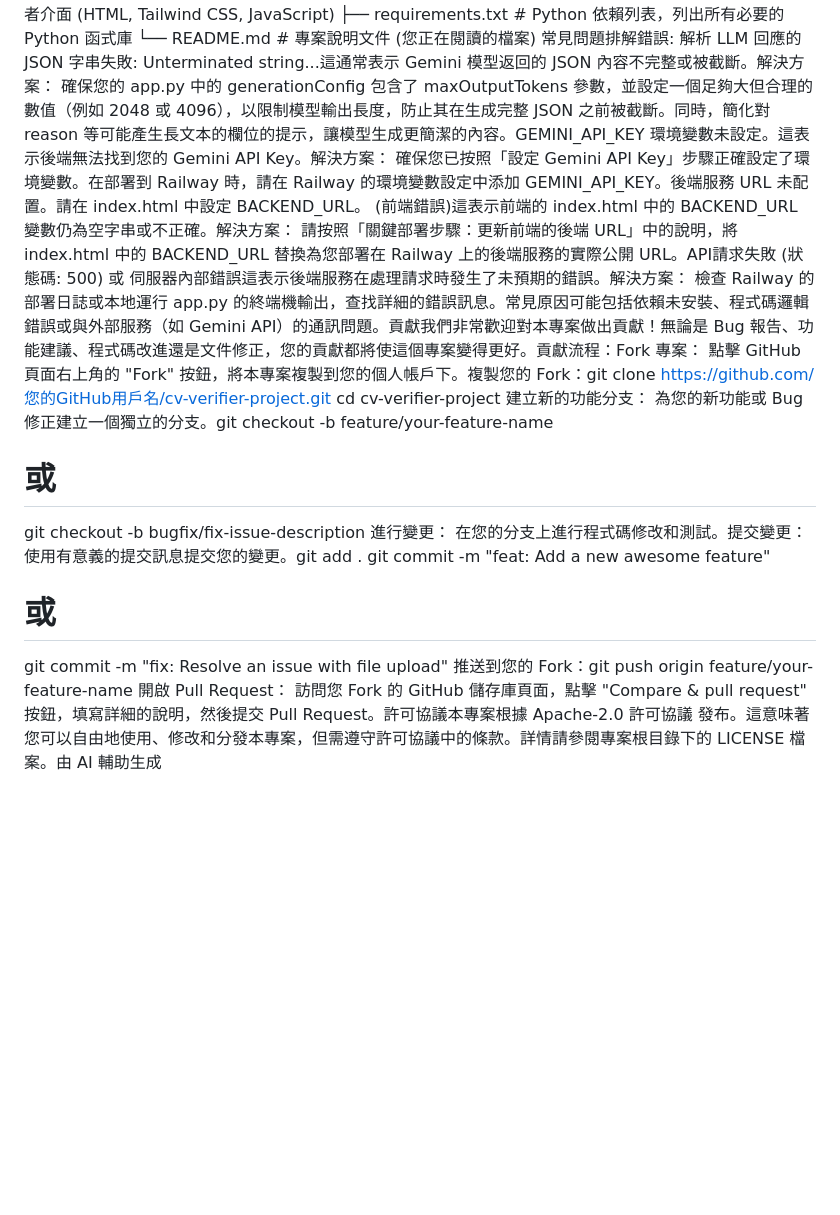
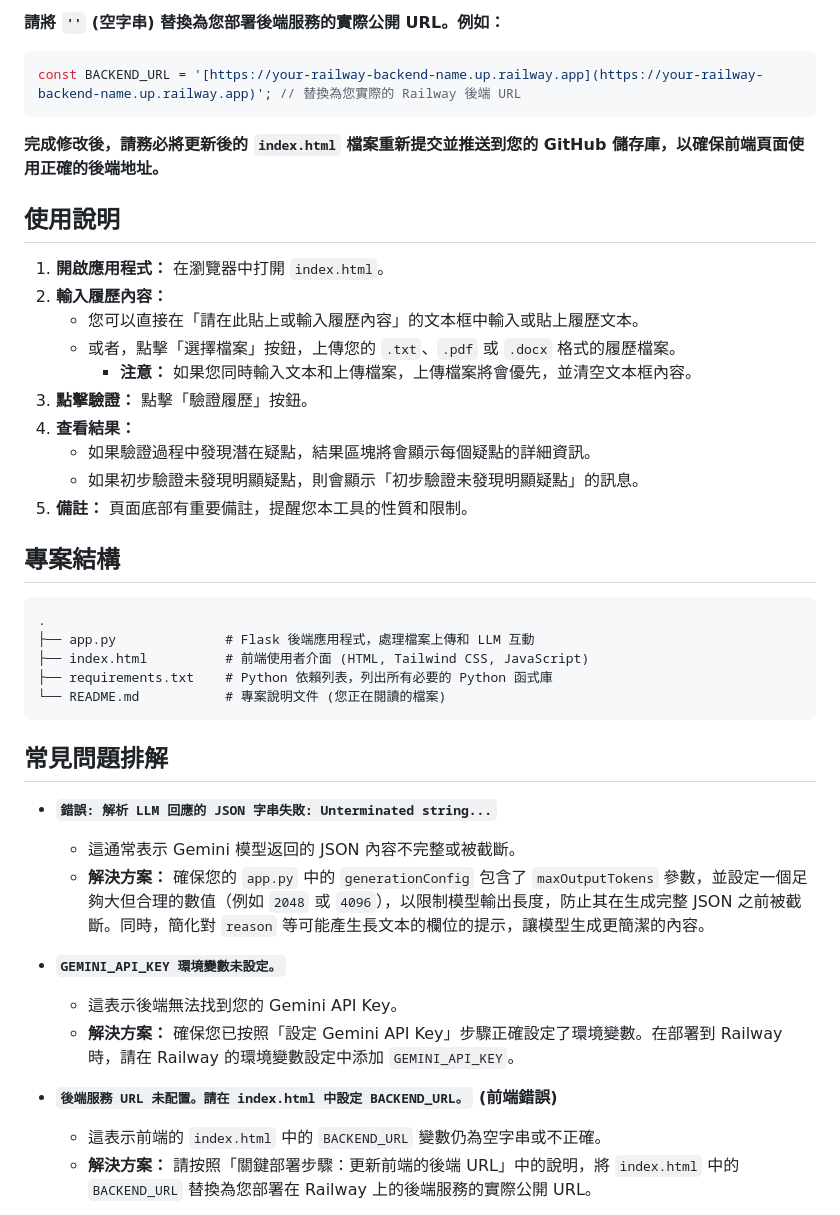
Before and after one commit to auhieur/cv-verifier-project, a Markdown page: README.md, the part around one of its changes. Drawn GitHub-style; blank space fills up the shorter version.

````diff
--- a/README.md
+++ b/README.md
@@ -16,15 +148,44 @@ Windows (PowerShell)：$env:GEMINI_API_KEY="您的_實際_GEMINI_API_KEY"
+**請將 `''` (空字串) 替換為您部署後端服務的實際公開 URL。例如：**
+
+```javascript
+const BACKEND_URL = '[https://your-railway-backend-name.up.railway.app](https://your-railway-backend-name.up.railway.app)'; // 替換為您實際的 Railway 後端 URL
+```
+**完成修改後，請務必將更新後的 `index.html` 檔案重新提交並推送到您的 GitHub 儲存庫，以確保前端頁面使用正確的後端地址。**
+
+## 使用說明
+
+1.  **開啟應用程式：** 在瀏覽器中打開 `index.html`。
+2.  **輸入履歷內容：**
+    * 您可以直接在「請在此貼上或輸入履歷內容」的文本框中輸入或貼上履歷文本。
+    * 或者，點擊「選擇檔案」按鈕，上傳您的 `.txt`、`.pdf` 或 `.docx` 格式的履歷檔案。
+        * **注意：** 如果您同時輸入文本和上傳檔案，上傳檔案將會優先，並清空文本框內容。
+3.  **點擊驗證：** 點擊「驗證履歷」按鈕。
+4.  **查看結果：**
+    * 如果驗證過程中發現潛在疑點，結果區塊將會顯示每個疑點的詳細資訊。
+    * 如果初步驗證未發現明顯疑點，則會顯示「初步驗證未發現明顯疑點」的訊息。
+5.  **備註：** 頁面底部有重要備註，提醒您本工具的性質和限制。
+
+## 專案結構
+
+```
+.
 ├── app.py              # Flask 後端應用程式，處理檔案上傳和 LLM 互動
 ├── index.html          # 前端使用者介面 (HTML, Tailwind CSS, JavaScript)
 ├── requirements.txt    # Python 依賴列表，列出所有必要的 Python 函式庫
 └── README.md           # 專案說明文件 (您正在閱讀的檔案)
-常見問題排解錯誤: 解析 LLM 回應的 JSON 字串失敗: Unterminated string...這通常表示 Gemini 模型返回的 JSON 內容不完整或被截斷。解決方案： 確保您的 app.py 中的 generationConfig 包含了 maxOutputTokens 參數，並設定一個足夠大但合理的數值（例如 2048 或 4096），以限制模型輸出長度，防止其在生成完整 JSON 之前被截斷。同時，簡化對 reason 等可能產生長文本的欄位的提示，讓模型生成更簡潔的內容。GEMINI_API_KEY 環境變數未設定。這表示後端無法找到您的 Gemini API Key。解決方案： 確保您已按照「設定 Gemini API Key」步驟正確設定了環境變數。在部署到 Railway 時，請在 Railway 的環境變數設定中添加 GEMINI_API_KEY。後端服務 URL 未配置。請在 index.html 中設定 BACKEND_URL。 (前端錯誤)這表示前端的 index.html 中的 BACKEND_URL 變數仍為空字串或不正確。解決方案： 請按照「關鍵部署步驟：更新前端的後端 URL」中的說明，將 index.html 中的 BACKEND_URL 替換為您部署在 Railway 上的後端服務的實際公開 URL。API請求失敗 (狀態碼: 500) 或 伺服器內部錯誤這表示後端服務在處理請求時發生了未預期的錯誤。解決方案： 檢查 Railway 的部署日誌或本地運行 app.py 的終端機輸出，查找詳細的錯誤訊息。常見原因可能包括依賴未安裝、程式碼邏輯錯誤或與外部服務（如 Gemini API）的通訊問題。貢獻我們非常歡迎對本專案做出貢獻！無論是 Bug 報告、功能建議、程式碼改進還是文件修正，您的貢獻都將使這個專案變得更好。貢獻流程：Fork 專案： 點擊 GitHub 頁面右上角的 "Fork" 按鈕，將本專案複製到您的個人帳戶下。複製您的 Fork：git clone https://github.com/您的GitHub用戶名/cv-verifier-project.git
-cd cv-verifier-project
-建立新的功能分支： 為您的新功能或 Bug 修正建立一個獨立的分支。git checkout -b feature/your-feature-name
-# 或
-git checkout -b bugfix/fix-issue-description
-進行變更： 在您的分支上進行程式碼修改和測試。提交變更： 使用有意義的提交訊息提交您的變更。git add .
-git commit -m "feat: Add a new awesome feature"
-# 或
-git commit -m "fix: Resolve an issue with file upload"
-推送到您的 Fork：git push origin feature/your-feature-name
-開啟 Pull Request： 訪問您 Fork 的 GitHub 儲存庫頁面，點擊 "Compare & pull request" 按鈕，填寫詳細的說明，然後提交 Pull Request。許可協議本專案根據 Apache-2.0 許可協議 發布。這意味著您可以自由地使用、修改和分發本專案，但需遵守許可協議中的條款。詳情請參閱專案根目錄下的 LICENSE 檔案。由 AI 輔助生成
+```
+
+## 常見問題排解
+
+* **`錯誤: 解析 LLM 回應的 JSON 字串失敗: Unterminated string...`**
+    * 這通常表示 Gemini 模型返回的 JSON 內容不完整或被截斷。
+    * **解決方案：** 確保您的 `app.py` 中的 `generationConfig` 包含了 `maxOutputTokens` 參數，並設定一個足夠大但合理的數值（例如 `2048` 或 `4096`），以限制模型輸出長度，防止其在生成完整 JSON 之前被截斷。同時，簡化對 `reason` 等可能產生長文本的欄位的提示，讓模型生成更簡潔的內容。
+
+* **`GEMINI_API_KEY 環境變數未設定。`**
+    * 這表示後端無法找到您的 Gemini API Key。
+    * **解決方案：** 確保您已按照「設定 Gemini API Key」步驟正確設定了環境變數。在部署到 Railway 時，請在 Railway 的環境變數設定中添加 `GEMINI_API_KEY`。
+
+* **`後端服務 URL 未配置。請在 index.html 中設定 BACKEND_URL。` (前端錯誤)**
+    * 這表示前端的 `index.html` 中的 `BACKEND_URL` 變數仍為空字串或不正確。
+    * **解決方案：** 請按照「關鍵部署步驟：更新前端的後端 URL」中的說明，將 `index.html` 中的 `BACKEND_URL` 替換為您部署在 Railway 上的後端服務的實際公開 URL。
+
````
Also changed, not shown: other parts of README.md (+186 -15 lines).
